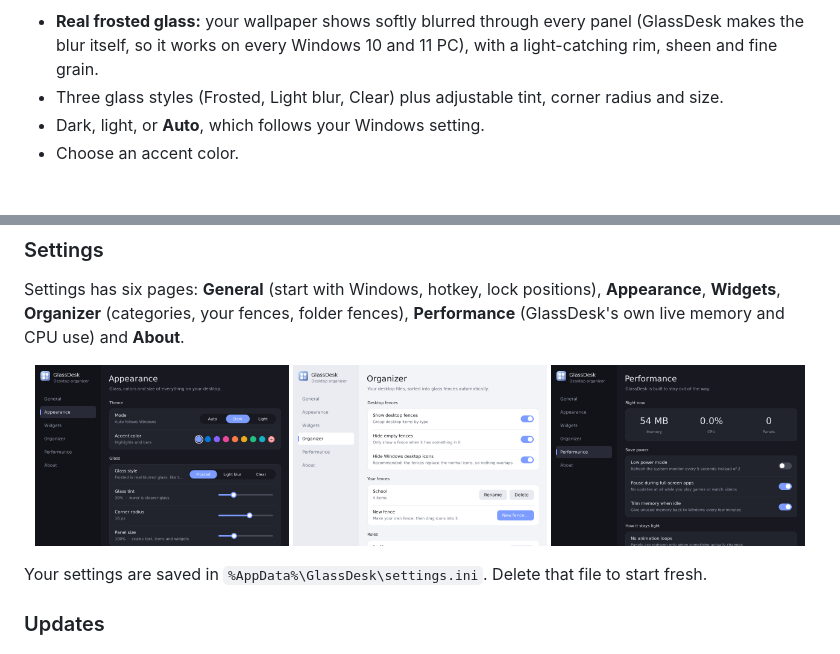
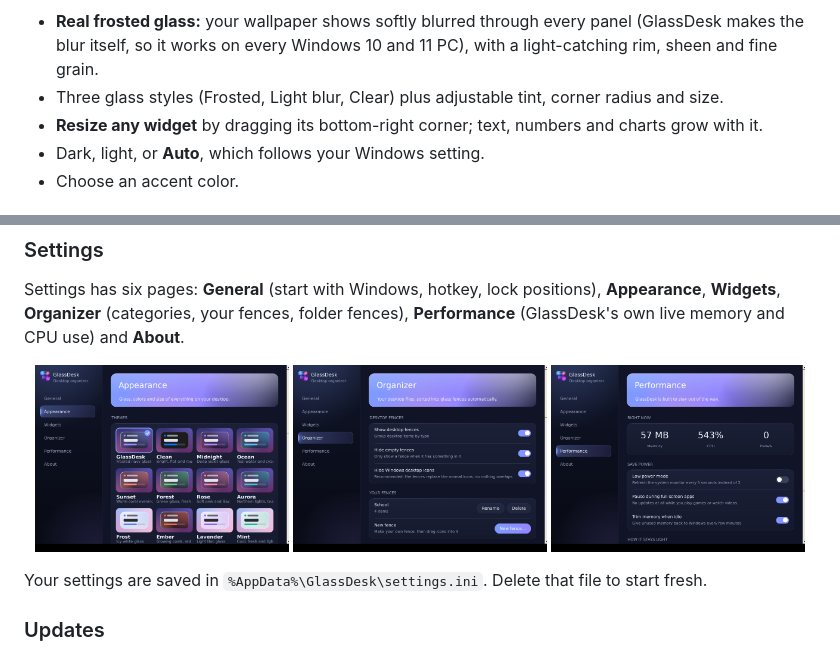
Before and after one commit to Stapc-svg/GlassDesk, a Markdown page: README.md, 2 parts joined by grey strips. GitHub-like rendering; pictures changed too: docs/screenshots/settings-appearance.png, docs/screenshots/settings-organizer.png, docs/screenshots/settings-performance.png.

```diff
--- a/README.md
+++ b/README.md
@@ -90,6 +90,7 @@ GlassDesk sorts the icons on your desktop into frosted-glass **fences**, such as
 
 - **Real frosted glass:** your wallpaper shows softly blurred through every panel (GlassDesk makes the blur itself, so it works on every Windows 10 and 11 PC), with a light-catching rim, sheen and fine grain.
 - Three glass styles (Frosted, Light blur, Clear) plus adjustable tint, corner radius and size.
+- **Resize any widget** by dragging its bottom-right corner; text, numbers and charts grow with it.
 - Dark, light, or **Auto**, which follows your Windows setting.
 - Choose an accent color.
 
```
Also changed, not shown: CHANGELOG.md (+2 -0 lines), 6 other files.
